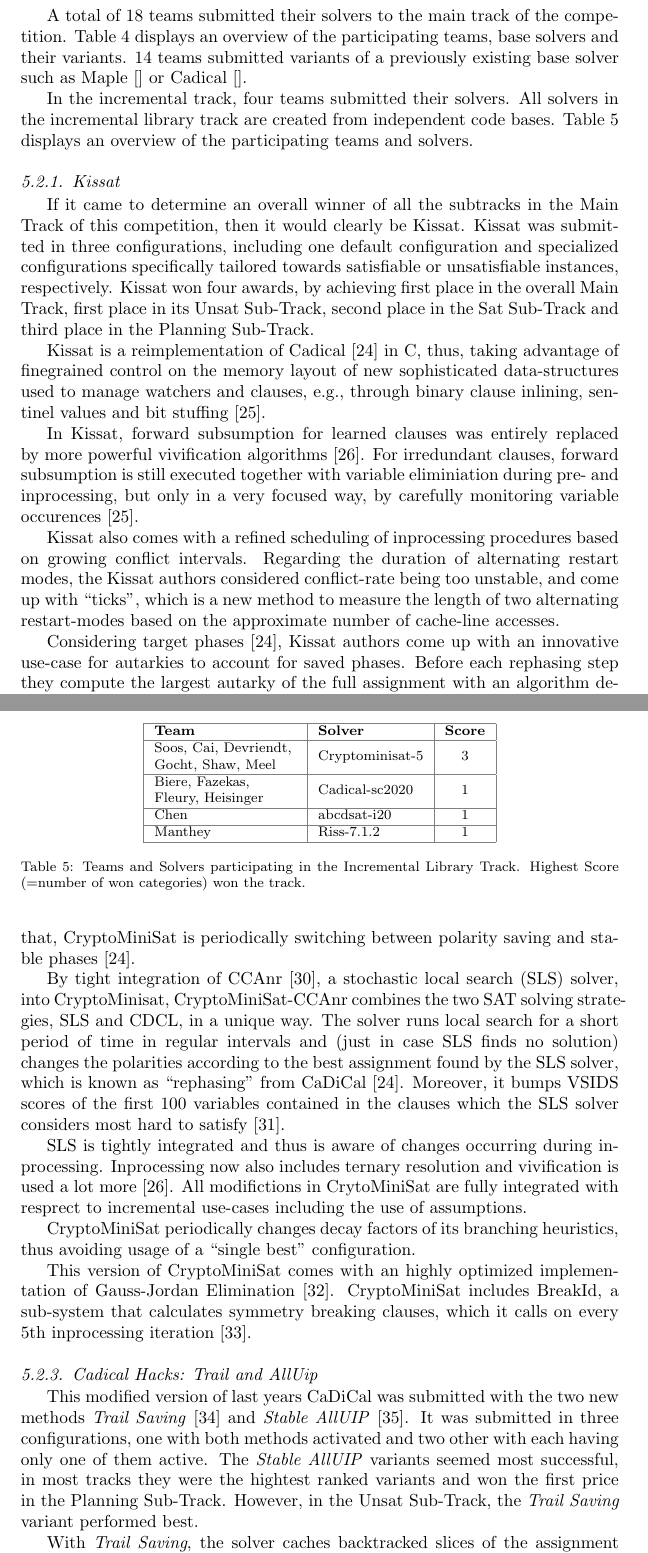
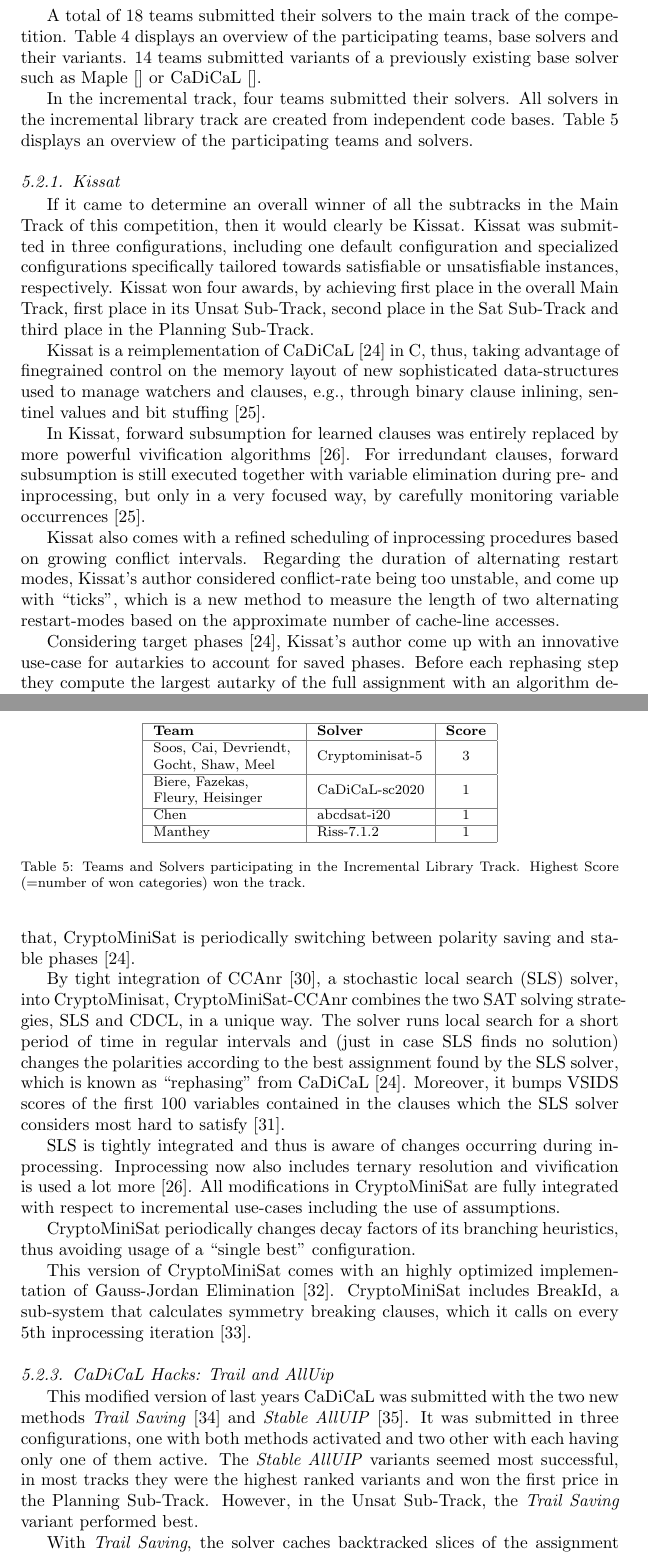
Before and after one commit to satcompetition/2020, a LaTeX paper (paper/main.tex): two parts of pages 10 and 12 of 20, joined at a grey line, cut so that both start at the same text. Compiled offline with pdfLaTeX.

Commit message:
small things

```diff
--- a/paper/main.tex
+++ b/paper/main.tex
@@ -488,7 +487,7 @@ Its sequential variant was submitted for the first time in this competition.
 
 A total of $18$ teams submitted their solvers to the main track of the competition.
 Table~\ref{tab:solvers-main} displays an overview of the participating teams, base solvers and their variants.
-$14$ teams submitted variants of a previously existing base solver such as Maple~\cite{} or Cadical~\cite{}.
+$14$ teams submitted variants of a previously existing base solver such as Maple~\cite{} or CaDiCaL~\cite{}.
 
 In the incremental track, four teams submitted their solvers.
 All solvers in the incremental library track are created from independent code bases.
@@ -616,7 +615,7 @@ Awards were given in Main (m), SAT (s), UNSAT (u), and Planning (p) sub-tracks.}
 \hline
 \stack{Soos, Cai, Devriendt, }{Gocht, Shaw, Meel}~ & Cryptominisat-5 & 3 \\
 \hline
-\stack{Biere, Fazekas, }{Fleury, Heisinger}~ & Cadical-sc2020 & 1 \\
+\stack{Biere, Fazekas, }{Fleury, Heisinger}~ & CaDiCaL-sc2020 & 1 \\
 \hline
 Chen & abcdsat-i20 & 1 \\
 \hline
@@ -633,15 +632,15 @@ If it came to determine an overall winner of all the subtracks in the Main Track
 Kissat was submitted in three configurations, including one default configuration and specialized configurations specifically tailored towards satisfiable or unsatisfiable instances, respectively.
 Kissat won four awards, by achieving first place in the overall Main Track, first place in its Unsat Sub-Track, second place in the Sat Sub-Track and third place in the Planning Sub-Track.
 
-Kissat is a reimplementation of Cadical~\cite{Biere:SC2019} in C, thus, taking advantage of finegrained control on the memory layout of new sophisticated data-structures used to manage watchers and clauses, e.g., through binary clause inlining, sentinel values and bit stuffing~\cite{Biere:SC2020}.
+Kissat is a reimplementation of CaDiCaL~\cite{Biere:SC2019} in C, thus, taking advantage of finegrained control on the memory layout of new sophisticated data-structures used to manage watchers and clauses, e.g., through binary clause inlining, sentinel values and bit stuffing~\cite{Biere:SC2020}.
 
 In Kissat, forward subsumption for learned clauses was entirely replaced by more powerful vivification algorithms~\cite{ChuMinLi:2020:Vivification}.
-For irredundant clauses, forward subsumption is still executed together with variable eliminiation during pre- and inprocessing, but only in a very focused way, by carefully monitoring variable occurences~\cite{Biere:SC2020}.
+For irredundant clauses, forward subsumption is still executed together with variable elimination during pre- and inprocessing, but only in a very focused way, by carefully monitoring variable occurrences~\cite{Biere:SC2020}.
 
 Kissat also comes with a refined scheduling of inprocessing procedures based on growing conflict intervals.
-Regarding the duration of alternating restart modes, the Kissat authors considered conflict-rate being too unstable, and come up with ``ticks'', which is a new method to measure the length of two alternating restart-modes based on the approximate number of cache-line accesses.
+Regarding the duration of alternating restart modes, Kissat's author considered conflict-rate being too unstable, and come up with ``ticks'', which is a new method to measure the length of two alternating restart-modes based on the approximate number of cache-line accesses.
 
-Considering target phases~\cite{Biere:SC2019}, Kissat authors come up with an innovative use-case for autarkies to account for saved phases.
+Considering target phases~\cite{Biere:SC2019}, Kissat's author come up with an innovative use-case for autarkies to account for saved phases.
 Before each rephasing step they compute the largest autarky of the full assignment with an algorithm described in~\cite{Kiesl:2019:Autarkies}.
 The authors claim this autarky contains satisfying assignments of disconnected components which otherwise would get lost, and thus next, they are considered in variable elimination.
 
@@ -654,23 +653,23 @@ which is a phase selection heuristic similar to VSIDS and, if active, it is used
 
 By tight integration of CCAnr~\cite{Cai:2015:CCAnr}, a stochastic local search (SLS) solver, into CryptoMinisat, CryptoMiniSat-CCAnr combines the two SAT solving strategies, SLS and CDCL, in a unique way.
 The solver runs local search for a short period of time in regular intervals and (just in case SLS finds no solution)
-changes the polarities according to the best assignment found by the SLS solver, which is known as ``rephasing'' from CaDiCal~\cite{Biere:SC2019}.
+changes the polarities according to the best assignment found by the SLS solver, which is known as ``rephasing'' from CaDiCaL~\cite{Biere:SC2019}.
 Moreover, it bumps VSIDS scores of the first 100 variables contained in the clauses which the SLS solver considers most hard to satisfy~\cite{Soos:SC2020}.
 
 SLS is tightly integrated and thus is aware of changes occurring during inprocessing.
 Inprocessing now also includes ternary resolution and vivification is used a lot more~\cite{ChuMinLi:2020:Vivification}.
-All modifictions in CrytoMiniSat are fully integrated with resprect to incremental use-cases including the use of assumptions.
+All modifications in CryptoMiniSat are fully integrated with respect to incremental use-cases including the use of assumptions.
 
 CryptoMiniSat periodically changes decay factors of its branching heuristics, thus avoiding usage of a ``single best'' configuration.
 
 This version of CryptoMiniSat comes with an highly optimized implementation of Gauss-Jordan Elimination~\cite{Soos:2020:CNFXOR}.
 CryptoMiniSat includes BreakId, a sub-system that calculates symmetry breaking clauses, which it calls on every 5th inprocessing iteration~\cite{Devriendt:2016:BreakId}.
 
-\subsubsection{Cadical Hacks: Trail and AllUip}
+\subsubsection{CaDiCaL Hacks: Trail and AllUip}
 
-This modified version of last years CaDiCal was submitted with the two new methods \emph{Trail Saving}~\cite{Hickey:2020:TrailSaving} and \emph{Stable AllUIP}~\cite{Bacchus:SC2020}.
+This modified version of last years CaDiCaL was submitted with the two new methods \emph{Trail Saving}~\cite{Hickey:2020:TrailSaving} and \emph{Stable AllUIP}~\cite{Bacchus:SC2020}.
 It was submitted in three configurations, one with both methods activated and two other with each having only one of them active.
-The \emph{Stable AllUIP} variants seemed most successful, in most tracks they were the hightest ranked variants and won the first price in the Planning Sub-Track.
+The \emph{Stable AllUIP} variants seemed most successful, in most tracks they were the highest ranked variants and won the first price in the Planning Sub-Track.
 However, in the Unsat Sub-Track, the \emph{Trail Saving} variant performed best.
 
 With \emph{Trail Saving}, the solver caches backtracked slices of the assignment trail in order to reuse them when the same decisions are repeated.
```
Also changed, not shown: paper/main.tex (7 more changed lines).
